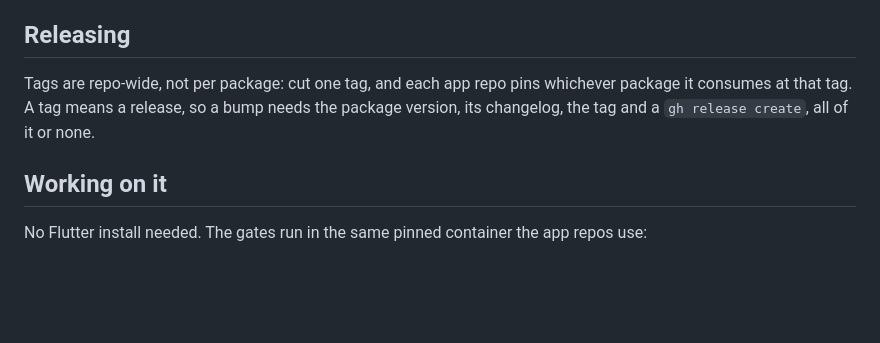
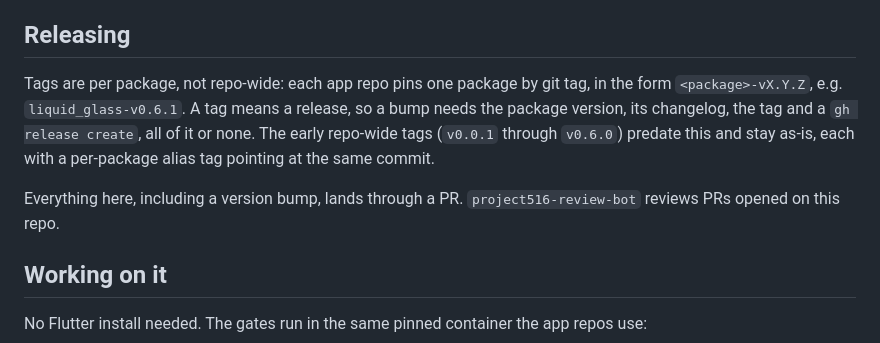
Before and after one commit to Project516/spectrumflutter-native, a Markdown page: README.md, the part around the change. Drawn GitHub-style; blank space fills up the shorter version.

Commit message:
docs: update README releasing section for per-package tags (#11)

```diff
--- a/README.md
+++ b/README.md
@@ -126,10 +126,15 @@ callback never arrives with no error to read. See the package README.
 
 ## Releasing
 
-Tags are repo-wide, not per package: cut one tag, and each app repo pins
-whichever package it consumes at that tag. A tag means a release, so a bump
-needs the package version, its changelog, the tag and a `gh release create`,
-all of it or none.
+Tags are per package, not repo-wide: each app repo pins one package by git
+tag, in the form `<package>-vX.Y.Z`, e.g. `liquid_glass-v0.6.1`. A tag means a
+release, so a bump needs the package version, its changelog, the tag and a
+`gh release create`, all of it or none. The early repo-wide tags (`v0.0.1`
+through `v0.6.0`) predate this and stay as-is, each with a per-package alias
+tag pointing at the same commit.
+
+Everything here, including a version bump, lands through a PR.
+`project516-review-bot` reviews PRs opened on this repo.
 
 ## Working on it
 
```
